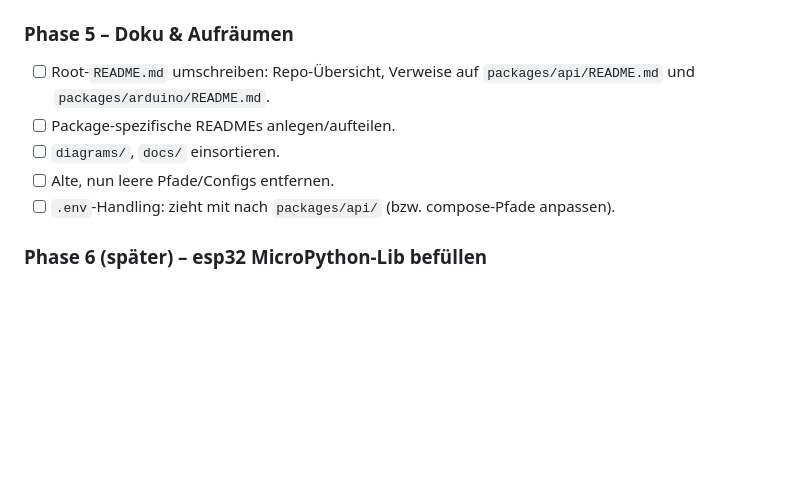
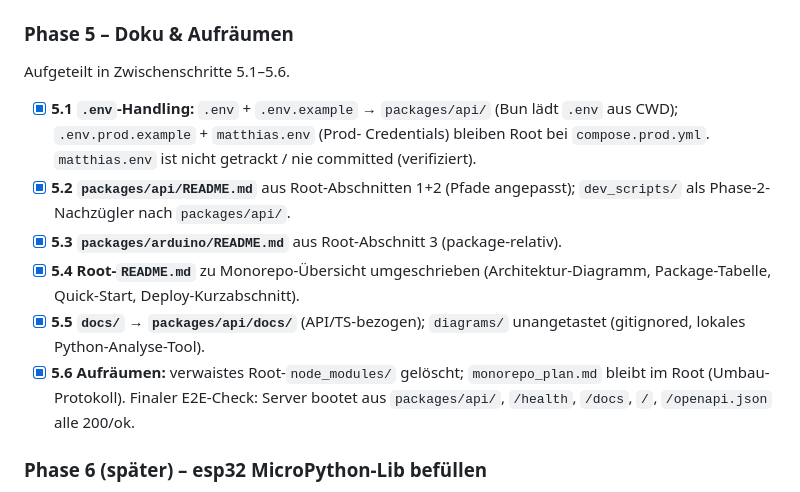
Before and after one commit to LoRaMint/LoRaMINT_docker, a Markdown page: monorepo_plan.md, the part around one of its changes. GitHub-like rendering; blank space fills up the shorter version.

Commit message:
chore: finalize Phase 5 cleanup and update plan
Phase 5.6: remove orphaned root node_modules/ (stale pre-move cruft, gitignored
and regenerable; API deps live in packages/api/node_modules). Keep
monorepo_plan.md at root as the restructure record. Mark Phase 5 complete in the
plan. Final end-to-end check: server boots from packages/api with auto-loaded
.env; /health, /docs, / (SSR) and /openapi.json all respond.

```diff
--- a/monorepo_plan.md
+++ b/monorepo_plan.md
@@ -117,13 +117,23 @@ Nach jeder Phase muss das Projekt weiterhin baubar/lauffähig sein.
       `/api/v1/health` ok, `/api/v1/docs` 200.
 
 ### Phase 5 – Doku & Aufräumen
-- [ ] Root-`README.md` umschreiben: Repo-Übersicht, Verweise auf
-      `packages/api/README.md` und `packages/arduino/README.md`.
-- [ ] Package-spezifische READMEs anlegen/aufteilen.
-- [ ] `diagrams/`, `docs/` einsortieren.
-- [ ] Alte, nun leere Pfade/Configs entfernen.
-- [ ] `.env`-Handling: zieht mit nach `packages/api/` (bzw. compose-Pfade
-      anpassen).
+Aufgeteilt in Zwischenschritte 5.1–5.6.
+
+- [x] **5.1 `.env`-Handling:** `.env` + `.env.example` → `packages/api/`
+      (Bun lädt `.env` aus CWD); `.env.prod.example` + `matthias.env` (Prod-
+      Credentials) bleiben Root bei `compose.prod.yml`. `matthias.env` ist
+      nicht getrackt / nie committed (verifiziert).
+- [x] **5.2 `packages/api/README.md`** aus Root-Abschnitten 1+2 (Pfade
+      angepasst); `dev_scripts/` als Phase-2-Nachzügler nach `packages/api/`.
+- [x] **5.3 `packages/arduino/README.md`** aus Root-Abschnitt 3 (package-relativ).
+- [x] **5.4 Root-`README.md`** zu Monorepo-Übersicht umgeschrieben
+      (Architektur-Diagramm, Package-Tabelle, Quick-Start, Deploy-Kurzabschnitt).
+- [x] **5.5 `docs/` → `packages/api/docs/`** (API/TS-bezogen); `diagrams/`
+      unangetastet (gitignored, lokales Python-Analyse-Tool).
+- [x] **5.6 Aufräumen:** verwaistes Root-`node_modules/` gelöscht;
+      `monorepo_plan.md` bleibt im Root (Umbau-Protokoll). Finaler E2E-Check:
+      Server bootet aus `packages/api/`, `/health`, `/docs`, `/`, `/openapi.json`
+      alle 200/ok.
 
 ### Phase 6 (später) – esp32 MicroPython-Lib befüllen
 - [ ] `packages/esp32/` mit der eigentlichen MicroPython-Lib füllen
```
Also changed, not shown: other parts of monorepo_plan.md (+1 -1 lines).
